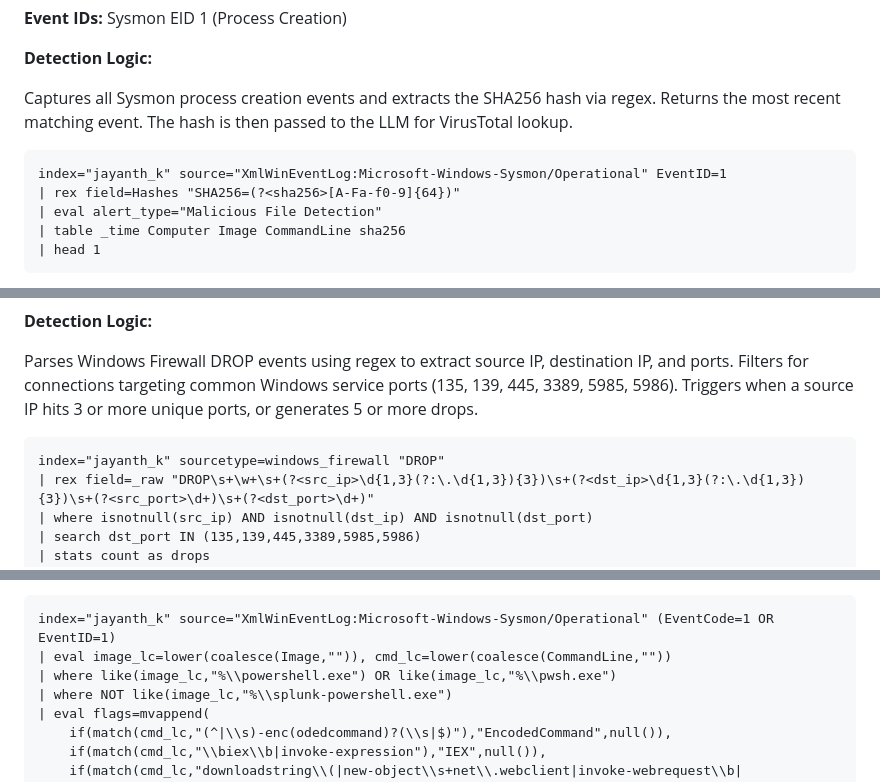
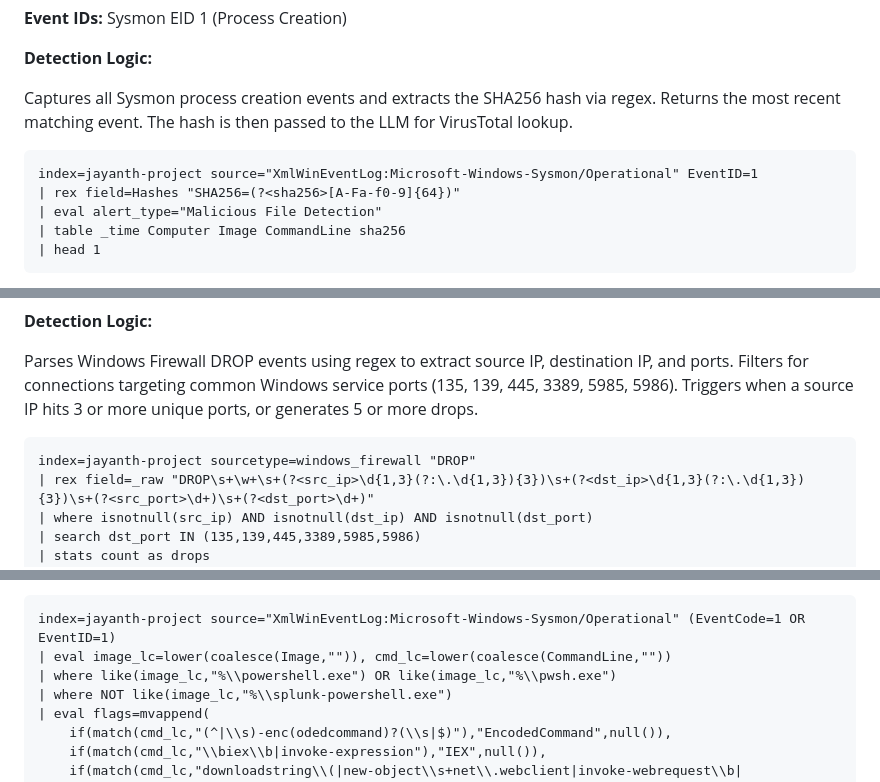
Before and after one commit to karrijayanth65/SOC-Automation-Pipeline, a Markdown page: splunk/detection-rules.md, 3 parts joined by grey strips. Drawn GitHub-style.

````diff
--- a/splunk/detection-rules.md
+++ b/splunk/detection-rules.md
@@ -116,7 +116,7 @@ The system prompt IP enrichment logic checks whether `src_ip` is public or priva
 Captures all Sysmon process creation events and extracts the SHA256 hash via regex. Returns the most recent matching event. The hash is then passed to the LLM for VirusTotal lookup.
 
 ```spl
-index="jayanth_k" source="XmlWinEventLog:Microsoft-Windows-Sysmon/Operational" EventID=1
+index=jayanth-project source="XmlWinEventLog:Microsoft-Windows-Sysmon/Operational" EventID=1
 | rex field=Hashes "SHA256=(?<sha256>[A-Fa-f0-9]{64})"
 | eval alert_type="Malicious File Detection"
 | table _time Computer Image CommandLine sha256
@@ -149,7 +149,7 @@ The system prompt file hash enrichment logic detects `sha256` in the payload and
 Parses Windows Firewall DROP events using regex to extract source IP, destination IP, and ports. Filters for connections targeting common Windows service ports (135, 139, 445, 3389, 5985, 5986). Triggers when a source IP hits 3 or more unique ports, or generates 5 or more drops.
 
 ```spl
-index="jayanth_k" sourcetype=windows_firewall "DROP"
+index=jayanth-project sourcetype=windows_firewall "DROP"
 | rex field=_raw "DROP\s+\w+\s+(?<src_ip>\d{1,3}(?:\.\d{1,3}){3})\s+(?<dst_ip>\d{1,3}(?:\.\d{1,3}){3})\s+(?<src_port>\d+)\s+(?<dst_port>\d+)"
 | where isnotnull(src_ip) AND isnotnull(dst_ip) AND isnotnull(dst_port)
 | search dst_port IN (135,139,445,3389,5985,5986)
@@ -202,7 +202,7 @@ Filters Sysmon process creation events for PowerShell or pwsh processes (excludi
 - `Base64Decode` — `FromBase64String`
 
 ```spl
-index="jayanth_k" source="XmlWinEventLog:Microsoft-Windows-Sysmon/Operational" (EventCode=1 OR EventID=1)
+index=jayanth-project source="XmlWinEventLog:Microsoft-Windows-Sysmon/Operational" (EventCode=1 OR EventID=1)
 | eval image_lc=lower(coalesce(Image,"")), cmd_lc=lower(coalesce(CommandLine,""))
 | where like(image_lc,"%\\powershell.exe") OR like(image_lc,"%\\pwsh.exe")
 | where NOT like(image_lc,"%\\splunk-powershell.exe")
````
Also changed, not shown: other parts of splunk/detection-rules.md (+3 -3 lines), splunk/validated-inputs.md (+6 -6 lines).
